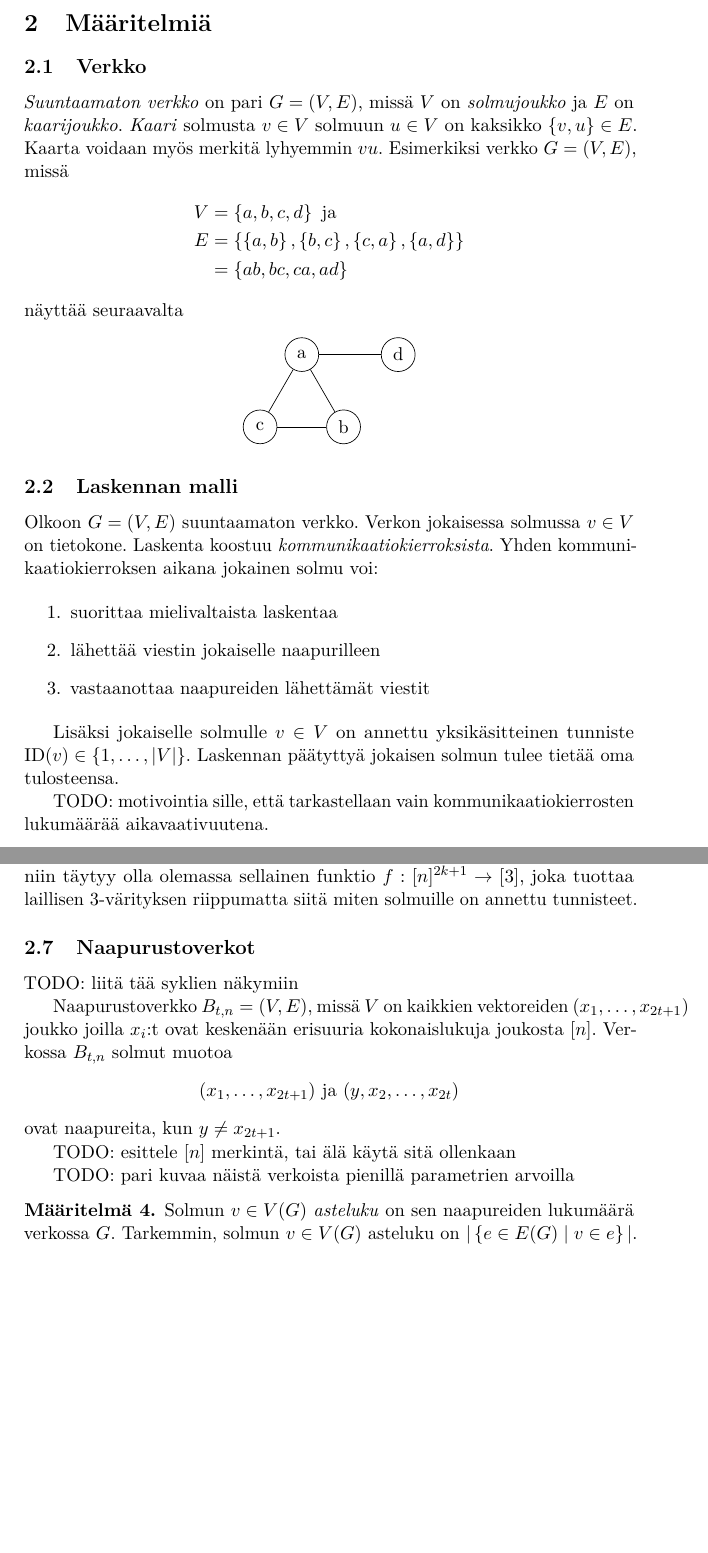
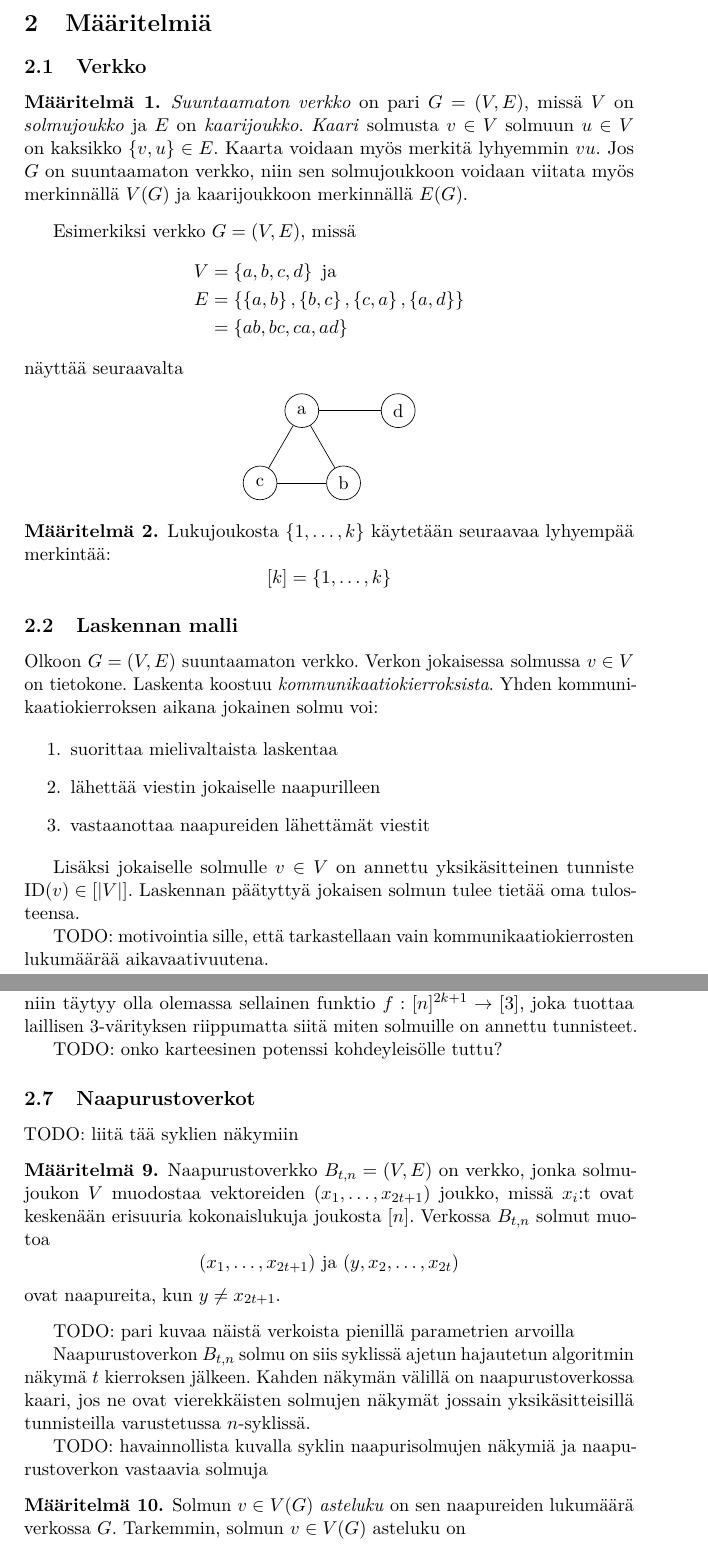
Before and after one commit to Fingerzam/tiki, a LaTeX document (aine.tex): two parts of pages 2 and 5 of 12, joined at a grey line, cut so that both start at the same text, the shorter picture padded with empty space. Compiled offline with pdfLaTeX.

Commit message:
paljon pieniä korjauksia

```diff
--- a/aine.tex
+++ b/aine.tex
@@ -152,9 +152,15 @@
 
 \subsection{Verkko}
 
-\emph{Suuntaamaton verkko} on pari $G = (V,E)$, missä $V$ on \emph{solmujoukko}
-ja $E$ on \emph{kaarijoukko}. \emph{Kaari} solmusta $v \in V$ solmuun $u \in V$
-on kaksikko $\set{v,u} \in E$. Kaarta voidaan myös merkitä lyhyemmin $vu$.
+\begin{maar}
+    \emph{Suuntaamaton verkko} on pari $G = (V,E)$, missä $V$ on
+    \emph{solmujoukko} ja $E$ on \emph{kaarijoukko}. \emph{Kaari} solmusta $v
+    \in V$ solmuun $u \in V$ on kaksikko $\set{v,u} \in E$. Kaarta voidaan myös
+    merkitä lyhyemmin $vu$. Jos $G$ on suuntaamaton verkko, niin sen
+    solmujoukkoon voidaan viitata myös merkinnällä $V(G)$ ja kaarijoukkoon
+    merkinnällä $E(G)$.
+\end{maar}
+
 Esimerkiksi verkko $G = (V,E)$, missä
 %
 \begin{align*}
@@ -174,6 +180,14 @@ näyttää seuraavalta
     \end{tikzpicture}
 \end{center}
 
+\begin{maar}
+    Lukujoukosta $\set{1, \dots, k}$ käytetään seuraavaa lyhyempää merkintää:
+    %
+    \begin{equation*}
+        [k] = \set{1, \dots, k}
+    \end{equation*}
+\end{maar}
+
 \subsection{Laskennan malli}
 
 Olkoon $G = (V,E)$ suuntaamaton verkko. Verkon jokaisessa solmussa $v \in V$ on
@@ -187,7 +201,7 @@ kommunikaatiokierroksen aikana jokainen solmu voi:
 \end{enumerate}
 
 Lisäksi jokaiselle solmulle $v \in V$ on annettu yksikäsitteinen tunniste
-$\id(v) \in \set{1,\dots,|V|}$. Laskennan päätyttyä jokaisen solmun tulee
+$\id(v) \in [|V|]$. Laskennan päätyttyä jokaisen solmun tulee
 tietää oma tulosteensa.
 
 TODO: motivointia sille, että tarkastellaan vain kommunikaatiokierrosten
@@ -358,25 +379,37 @@ niin täytyy olla olemassa sellainen funktio $f: [n]^{2k+1} \to [3]$, joka
 tuottaa laillisen 3-värityksen riippumatta siitä miten solmuille on annettu
 tunnisteet.
 
+TODO: onko karteesinen potenssi kohdeyleisölle tuttu?
+
 \subsection{Naapurustoverkot}
 
 TODO: liitä tää syklien näkymiin
 
-Naapurustoverkko $B_{t,n} = (V,E)$, missä $V$ on kaikkien vektoreiden
-$(x_1,\dots,x_{2t+1})$ joukko joilla $x_i$:t ovat keskenään erisuuria
-kokonaislukuja joukosta $[n]$. Verkossa $B_{t,n}$ solmut muotoa
+\newcommand{\Btn}{B_{t,n}}
+\begin{maar}
+    Naapurustoverkko $\Btn = (V,E)$ on verkko, jonka solmujoukon $V$ muodostaa
+    vektoreiden $(x_1,\dots,x_{2t+1})$ joukko, missä $x_i$:t ovat keskenään
+    erisuuria kokonaislukuja joukosta $[n]$.  Verkossa $B_{t,n}$ solmut muotoa
     %
     \begin{equation*}
         (x_1, \dots, x_{2t+1}) \text{ ja } (y,x_2,\dots,x_{2t})
     \end{equation*}
     %
     ovat naapureita, kun $y \neq x_{2t+1}$.
-
-TODO: esittele $[n]$ merkintä, tai älä käytä sitä ollenkaan
+\end{maar}
 
 TODO: pari kuvaa näistä verkoista pienillä parametrien arvoilla
 
+Naapurustoverkon $\Btn$ solmu on siis syklissä ajetun hajautetun algoritmin
+näkymä $t$ kierroksen jälkeen. Kahden näkymän välillä on naapurustoverkossa
+kaari, jos ne ovat vierekkäisten solmujen näkymät jossain yksikäsitteisillä
+tunnisteilla varustetussa $n$-syklissä.
+
+TODO: havainnollista kuvalla syklin naapurisolmujen näkymiä ja naapurustoverkon
+vastaavia solmuja
+
 \begin{maar}
     Solmun $v \in V(G)$ \emph{asteluku} on sen naapureiden lukumäärä verkossa
-    $G$. Tarkemmin, solmun $v \in V(G)$ asteluku on $|\set{e \in E(G) \mid v
-        \in e}|$.
+    $G$. Tarkemmin, solmun $v \in V(G)$ asteluku on
+    %
+    \begin{equation*}
```
Also changed, not shown: aine.pdf, aine.tex (43 more changed lines). Lines whose indentation alone changed are shown as unchanged.
